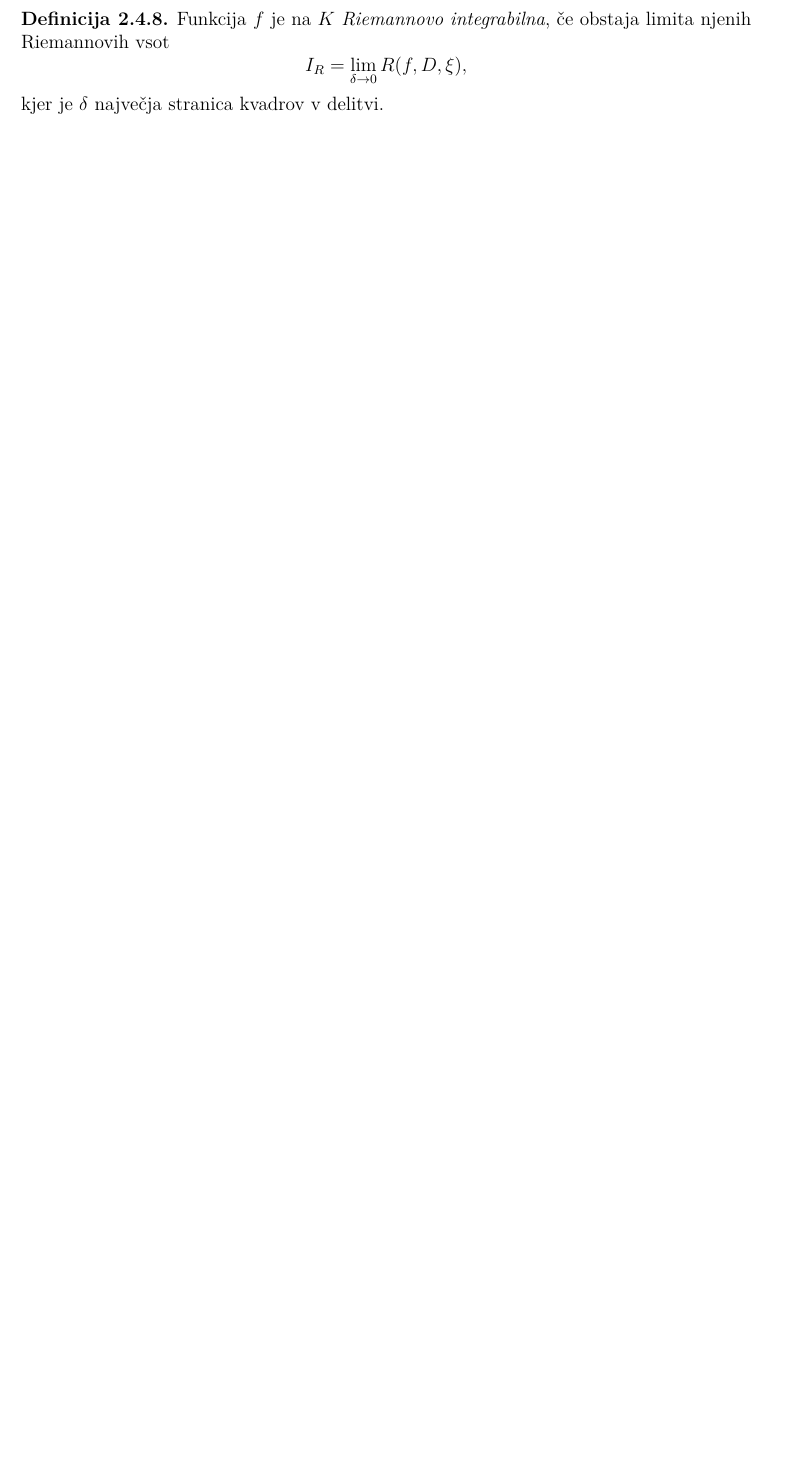
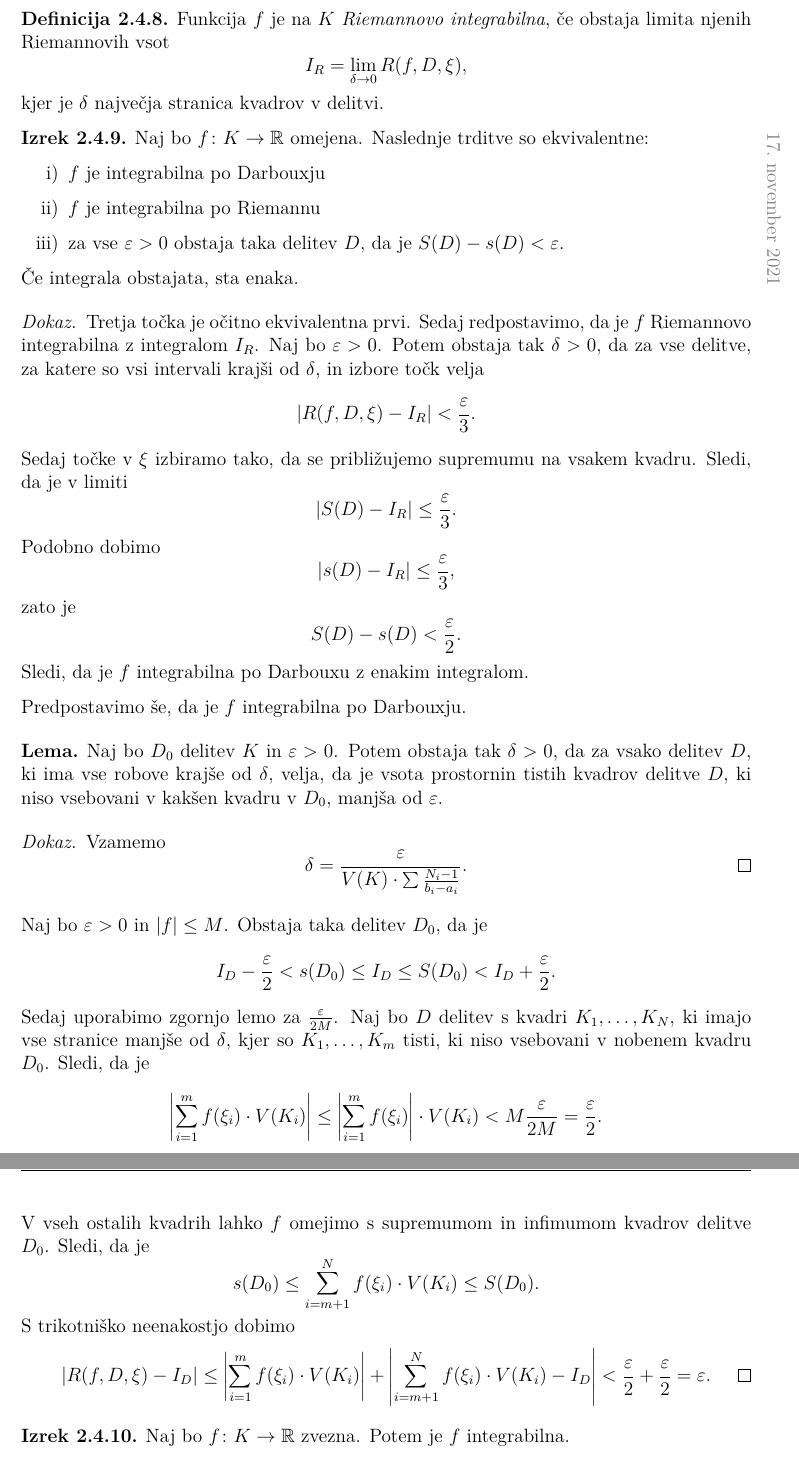
Before and after one commit to L3435/Predavanja-FMF, a LaTeX document (2. letnik/Analiza 2a/Analiza.tex, which reads 2. letnik/Analiza 2a/Sections/Integrali s parametri.tex): part of page 36 of 37 before the commit and two parts of pages 36 and 37 of 38 after it, the two joined at a grey line, cut so that both start at the same text, the shorter picture padded with empty space. Compiled offline with pdfLaTeX.

Commit message:
Dodano predavanje - 17. 11. 2021
Integrali s parametri:
 - Riemannov integral

```diff
--- a/2. letnik/Analiza 2a/Sections/Integrali s parametri.tex
+++ b/2. letnik/Analiza 2a/Sections/Integrali s parametri.tex
@@ -896,3 +897,94 @@ I_R = \lim_{\delta \to 0} R(f,D,\xi),
 \]
 kjer je $\delta$ največja stranica kvadrov v delitvi.
 \end{definicija}
+
+\datum{2021-11-17}
+
+\begin{izrek}
+Naj bo $f \colon K \to \R$ omejena. Naslednje trditve so
+ekvivalentne:
+
+\begin{enumerate}[i)]
+\item $f$ je integrabilna po Darbouxju
+\item $f$ je integrabilna po Riemannu
+\item za vse $\varepsilon > 0$ obstaja taka delitev $D$, da je
+$S(D) - s(D) < \varepsilon$.
+\end{enumerate}
+
+Če integrala obstajata, sta enaka.
+\end{izrek}
+
+\begin{proof}
+Tretja točka je očitno ekvivalentna prvi. Sedaj redpostavimo, da je
+$f$ Riemannovo integrabilna z integralom $I_R$. Naj bo
+$\varepsilon > 0$. Potem obstaja tak $\delta > 0$, da za vse
+delitve, za katere so vsi intervali krajši od $\delta$, in izbore
+točk velja
+\[
+\abs{R(f,D,\xi) - I_R} < \frac{\varepsilon}{3}.
+\]
+Sedaj točke v $\xi$ izbiramo tako, da se približujemo supremumu na
+vsakem kvadru. Sledi, da je v limiti
+\[
+\abs{S(D) - I_R} \leq \frac{\varepsilon}{3}.
+\]
+Podobno dobimo
+\[
+\abs{s(D) - I_R} \leq \frac{\varepsilon}{3},
+\]
+zato je
+\[
+S(D) - s(D) < \frac{\varepsilon}{2}.
+\]
+Sledi, da je $f$ integrabilna po Darbouxu z enakim integralom.
+
+Predpostavimo še, da je $f$ integrabilna po Darbouxju.
+
+\begin{lema*}
+Naj bo $D_0$ delitev $K$ in $\varepsilon > 0$. Potem obstaja tak
+$\delta > 0$, da za vsako delitev $D$, ki ima vse robove krajše od
+$\delta$, velja, da je vsota prostornin tistih kvadrov delitve $D$,
+ki niso vsebovani v kakšen kvadru v $D_0$, manjša od $\varepsilon$.
+\end{lema*}
+
+\begin{proof}
+Vzamemo
+\[
+\delta = \frac{\varepsilon}{V(K) \cdot \sum \frac{N_i-1}{b_i-a_i}}.
+\qedhere
+\]
+\end{proof}
+
+Naj bo $\varepsilon > 0$ in $\abs{f} \leq M$. Obstaja taka delitev
+$D_0$, da je
+\[
+I_D - \frac{\varepsilon}{2} < s(D_0) \leq
+I_D \leq S(D_0) < I_D + \frac{\varepsilon}{2}.
+\]
+Sedaj uporabimo zgornjo lemo za $\frac{\varepsilon}{2M}$. Naj bo
+$D$ delitev s kvadri $K_1,\dots,K_N$, ki imajo vse stranice manjše
+od $\delta$, kjer so $K_1,\dots,K_m$ tisti, ki niso vsebovani v
+nobenem kvadru $D_0$. Sledi, da je
+\[
+\abs{\sum_{i=1}^m f(\xi_i) \cdot V(K_i)} \leq
+\abs{\sum_{i=1}^m f(\xi_i)} \cdot V(K_i) <
+M \frac{\varepsilon}{2M} = \frac{\varepsilon}{2}.
+\]
+V vseh ostalih kvadrih lahko $f$ omejimo s supremumom in infimumom
+kvadrov delitve $D_0$. Sledi, da je
+\[
+s(D_0) \leq \sum_{i=m+1}^N f(\xi_i) \cdot V(K_i) \leq S(D_0).
+\]
+S trikotniško neenakostjo dobimo
+\[
+\abs{R(f,D,\xi) - I_D} \leq
+\abs{\sum_{i=1}^m f(\xi_i) \cdot V(K_i)} +
+\abs{\sum_{i=m+1}^N f(\xi_i) \cdot V(K_i) - I_D} <
+\frac{\varepsilon}{2} + \frac{\varepsilon}{2} = \varepsilon.
+\qedhere
+\]
+\end{proof}
+
+\begin{izrek}
+Naj bo $f \colon K \to \R$ zvezna. Potem je $f$ integrabilna.
+\end{izrek}
```
Also changed, not shown: 2. letnik/Analiza 2a/Analiza.pdf, 2. letnik/Analiza 2a/Sections/Integrali s parametri.tex (64 more changed lines).
